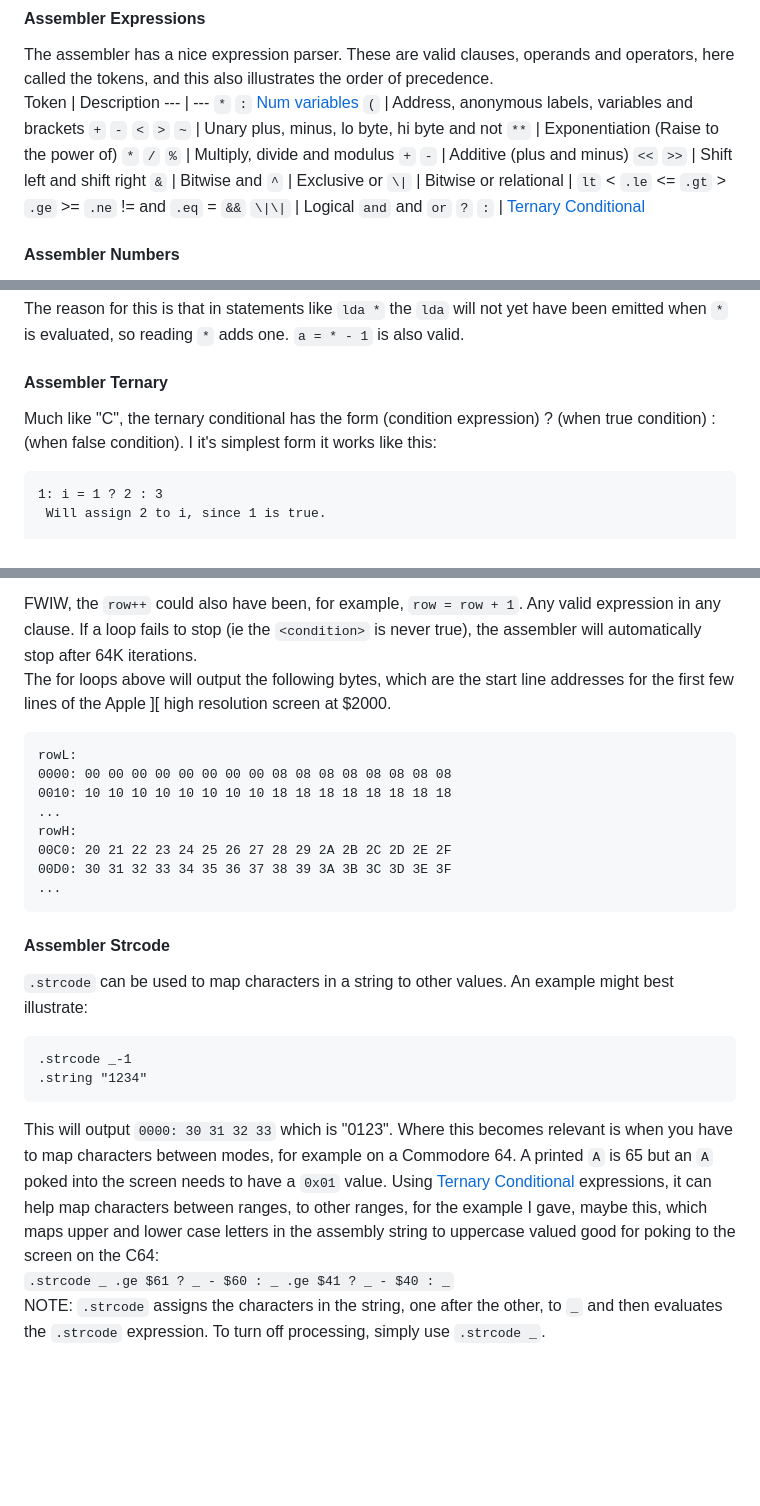
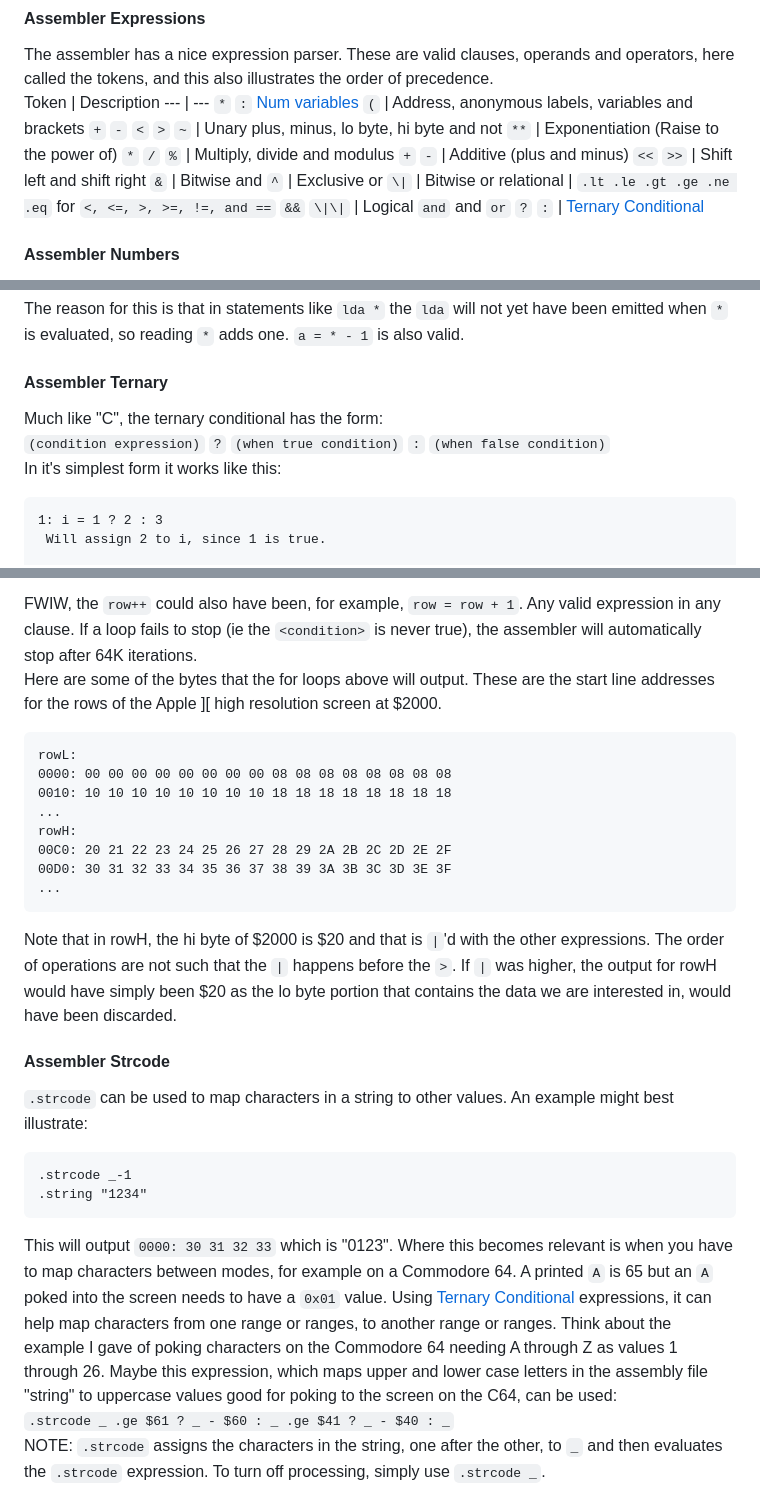
Before and after one commit to StewBC/machines, a Markdown page: import/a2m/README.md, 3 parts joined by grey strips. Drawn GitHub-style; blank space fills up the shorter version.

Commit message:
Assembler

````diff
--- a/import/a2m/README.md
+++ b/import/a2m/README.md
@@ -207,7 +207,7 @@ Token | Description
 `&` | Bitwise and
 `^` | Exclusive or
 `\|` | Bitwise or
-relational | `lt` < `.le` <= `.gt` > `.ge` >= `.ne` != and `.eq` =
+relational | `.lt .le .gt .ge .ne .eq` for `<, <=, >, >=, !=, and ==`
 `&&` `\|\|` | Logical `and` and `or`
 `?` `:` | [Ternary Conditional](#assembler-ternary)
 
@@ -245,7 +245,9 @@ a = *    ; a will now be $8001
 The reason for this is that in statements like `lda *` the `lda` will not yet have been emitted when `*` is evaluated, so reading `*` adds one.  `a = * - 1` is also valid.
 
 #### Assembler Ternary
-Much like "C", the ternary conditional has the form (condition expression) ? (when true condition) : (when false condition).  I it's simplest form it works like this:
+Much like "C", the ternary conditional has the form:
+`(condition expression)` `?` `(when true condition)` `:` `(when false condition)`
+In it's simplest form it works like this:
 ```
 1: i = 1 ? 2 : 3
  Will assign 2 to i, since 1 is true.
@@ -275,7 +277,7 @@ rowH:
     .endfor
 ```
 FWIW, the `row++` could also have been, for example, `row = row + 1`.  Any valid expression in any clause.  If a loop fails to stop (ie the `<condition>` is never true), the assembler will automatically stop after 64K iterations.
-The for loops above will output the following bytes, which are the start line addresses for the first few lines of the Apple ][ high resolution screen at $2000.
+Here are some of the bytes that the for loops above will output.  These are the start line addresses for the rows of the Apple ][ high resolution screen at $2000.
 ```
 rowL:
 0000: 00 00 00 00 00 00 00 00 08 08 08 08 08 08 08 08
@@ -286,6 +288,7 @@ rowH:
 00D0: 30 31 32 33 34 35 36 37 38 39 3A 3B 3C 3D 3E 3F
 ...
 ```
+Note that in rowH, the hi byte of $2000 is $20 and that is `|`'d with the other expressions.  The order of operations are not such that the `|` happens before the `>`.  If `|` was higher, the output for rowH would have simply been $20 as the lo byte portion that contains the data we are interested in, would have been discarded.
 
 #### Assembler Strcode
 `.strcode` can be used to map characters in a string to other values.  An example might best illustrate:
@@ -293,7 +296,7 @@ rowH:
 .strcode _-1
 .string "1234"
 ```
-This will output `0000: 30 31 32 33` which is "0123".  Where this becomes relevant is when you have to map characters between modes, for example on a Commodore 64.  A printed `A` is 65 but an `A` poked into the screen needs to have a `0x01` value.  Using [Ternary Conditional](#assembler-ternary) expressions, it can help map characters between ranges, to other ranges, for the example I gave, maybe this, which maps upper and lower case letters in the assembly string to uppercase valued good for poking to the screen on the C64:
+This will output `0000: 30 31 32 33` which is "0123".  Where this becomes relevant is when you have to map characters between modes, for example on a Commodore 64.  A printed `A` is 65 but an `A` poked into the screen needs to have a `0x01` value.  Using [Ternary Conditional](#assembler-ternary) expressions, it can help map characters from one range or ranges, to another range or ranges. Think about the example I gave of poking characters on the Commodore 64 needing A through Z as values 1 through 26. Maybe this expression, which maps upper and lower case letters in the assembly file "string" to uppercase values good for poking to the screen on the C64, can be used:
 `.strcode _ .ge $61 ? _ - $60 : _ .ge $41 ? _ - $40 : _`
 NOTE: `.strcode` assigns the characters in the string, one after the other, to `_` and then evaluates the `.strcode` expression.  To turn off processing, simply use `.strcode _`.
 
````
Also changed, not shown: other parts of import/a2m/README.md (+2 -2 lines).
